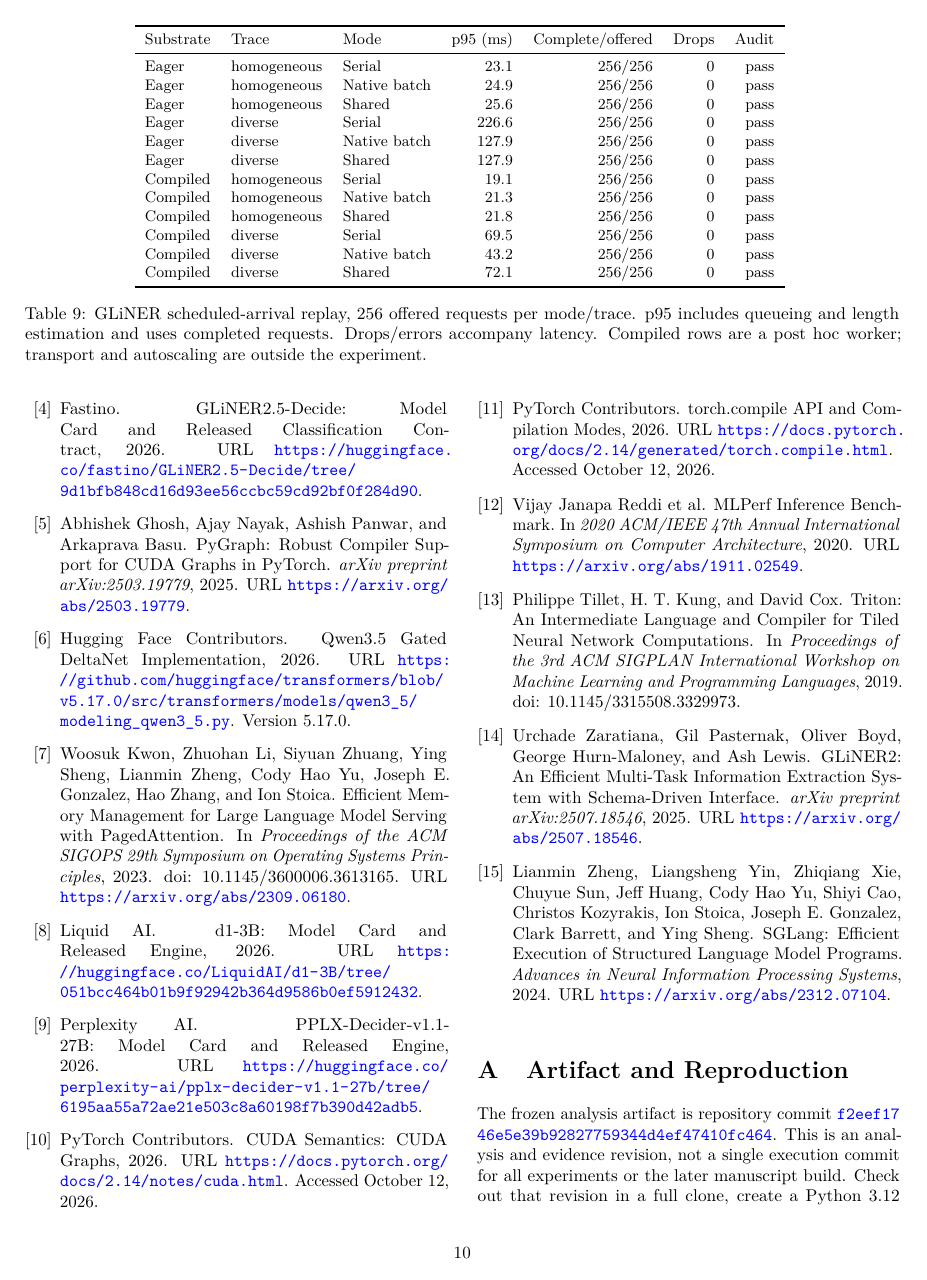
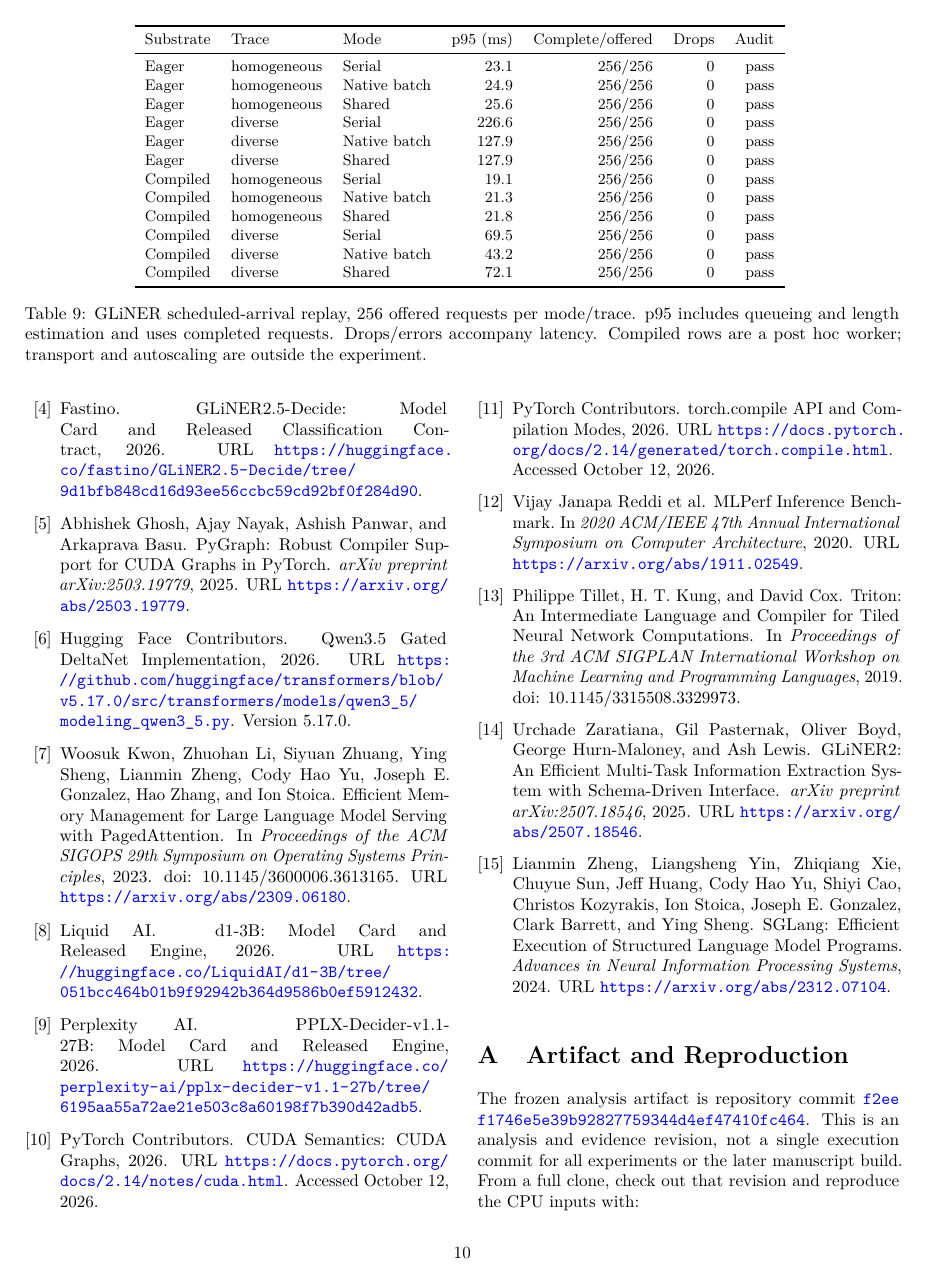
Before and after one commit to superagent-ai/dfip, a LaTeX paper (paper/main.tex): page 10 of 11. Compiled offline with pdfLaTeX.

Commit message:
Make artifact commands directly executable in the manuscript

```diff
--- a/paper/main.tex
+++ b/paper/main.tex
@@ -260,7 +260,21 @@ DFIP demonstrates workload-specific acceleration for four released System One in
 \appendix
 \section{Artifact and Reproduction}
 \label{app:artifact}
-The frozen analysis artifact is repository commit \href{https://github.com/superagent-ai/dfip/tree/f2eef1746e5e39b92827759344d4ef47410fc464}{\texttt{\seqsplit{f2eef1746e5e39b92827759344d4ef47410fc464}}}. This is an analysis and evidence revision, not a single execution commit for all experiments or the later manuscript build. Check out that revision in a full clone, create a Python 3.12 environment, and install \texttt{repro/analysis-py312.lock} with \texttt{pip install --require-hashes -r}. Then run \texttt{python scripts/verify\_artifacts.py --git-history --regenerate}. This CPU-only command checks archived evidence and reproduces the focused summary and ten TeX inputs, including Table~\ref{tab:overview}; it does not rerun GPU timings. Complete commands appear in \texttt{docs/reproducibility.md}.
+The frozen analysis artifact is repository commit \href{https://github.com/superagent-ai/dfip/tree/f2eef1746e5e39b92827759344d4ef47410fc464}{\texttt{\seqsplit{f2eef1746e5e39b92827759344d4ef47410fc464}}}. This is an analysis and evidence revision, not a single execution commit for all experiments or the later manuscript build. From a full clone, check out that revision and reproduce the CPU inputs with:
+\begin{quote}\small
+\begin{verbatim}
+git checkout \
+  f2eef1746e5e39b92827759344d4ef47410fc464
+python3.12 -m venv .venv-analysis
+. .venv-analysis/bin/activate
+python -m pip install \
+  --require-hashes \
+  -r repro/analysis-py312.lock
+python scripts/verify_artifacts.py \
+  --git-history --regenerate
+\end{verbatim}
+\end{quote}
+The verification command checks archived evidence and reproduces the focused summary and ten TeX inputs, including Table~\ref{tab:overview}; it does not rerun GPU timings. The artifact's \texttt{repro/README.md} and the current \texttt{docs/reproducibility.md} explain the separate GPU reconstruction steps.
 
 The per-run index \texttt{repro/source-index.json} maps all 30 selected raw records to their recorded and resolved full Git commits, SHA-256 hashes, and observed environments. For example, Decider's strengthened resident rounds use \texttt{\seqsplit{731e3f26aca477d4726010345dae724bc13d3c4b}} and Clef's use \texttt{\seqsplit{b7768962a93c43ef18230163d0079ece17708357}}. The readout, external-serving, and Liquid compiler phase uses \texttt{\seqsplit{bef713cac4a57a3f1092abc5d7cb35d63a3399c5}}; GLiNER's compiler follow-up uses \texttt{\seqsplit{4adadc36c6cc2e0cd95dad0b6c67a07462649886}}. Other phase commits, including corrected or excluded attempts, remain in the index. Reconstruct GPU trials from their own source snapshots and protocols, rather than substituting the later analysis revision.
 
```
Also changed, not shown: paper/main.tex (4 more changed lines).
